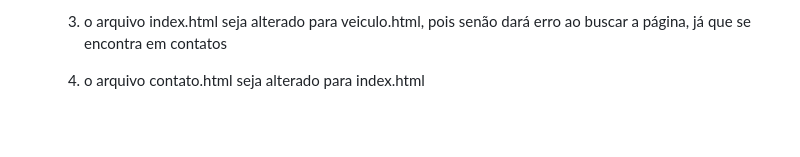
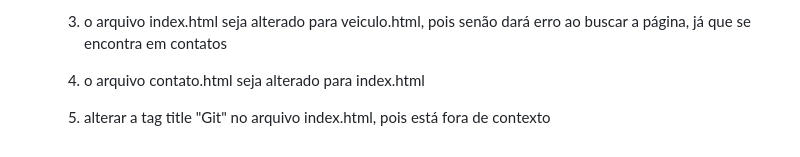
Before and after one commit to cleytonssilva/desafio-ford-versionamento-agile, a Markdown page: README.md, the part around the change. GitHub-like rendering; blank space fills up the shorter version.

```diff
--- a/README.md
+++ b/README.md
@@ -35,4 +35,6 @@ Foi utilizado o GitHub como ferramenta na gestão ágil na atividade proposta, f
   3. o arquivo index.html seja alterado para veiculo.html, pois senão dará erro ao buscar a página, já que se encontra em contatos
 
   4. o arquivo contato.html seja alterado para index.html
+
+  5. alterar a tag title "Git" no arquivo index.html, pois está fora de contexto
 </ul>
```
